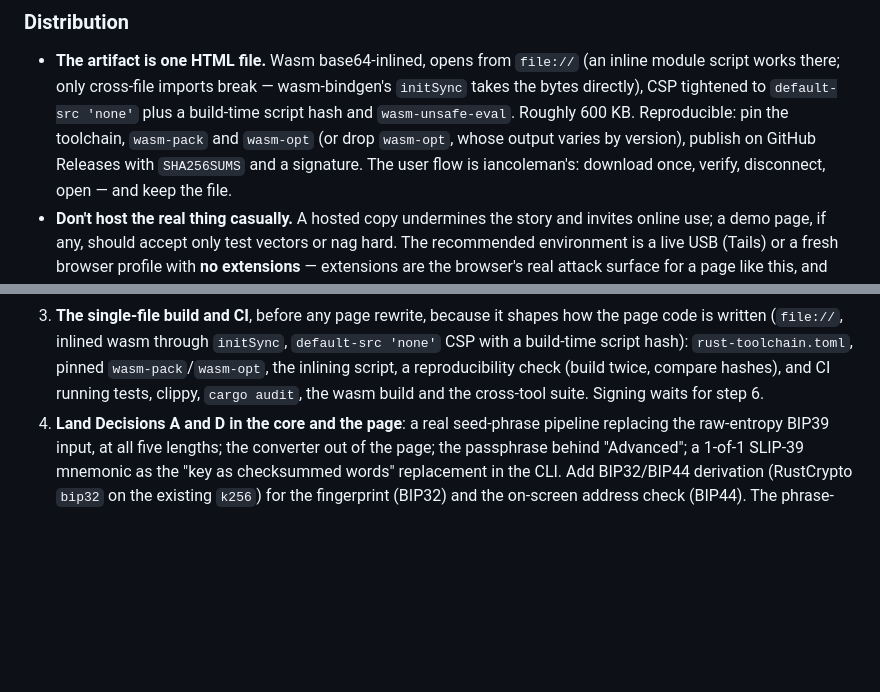
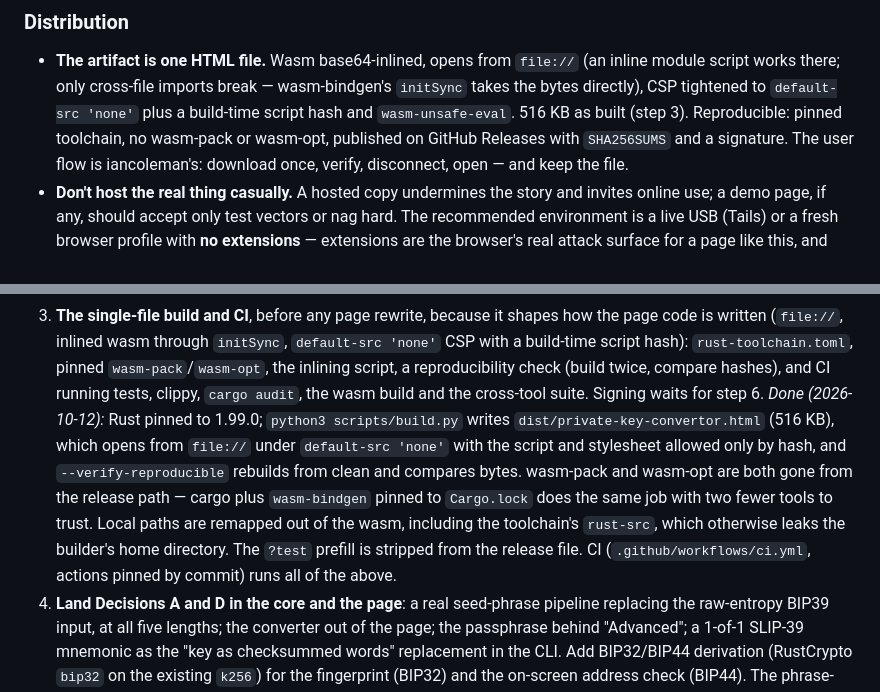
Before and after one commit to heeckhau/recovery-phrase-backup, a Markdown page: ROADMAP.md, 2 parts joined by grey strips. GitHub-like rendering; blank space fills up the shorter version.

Commit message:
Record step 3 as done

```diff
--- a/ROADMAP.md
+++ b/ROADMAP.md
@@ -347,9 +347,9 @@ recommendation in this design, it is the premise.
   `file://` (an inline module script works there; only cross-file imports
   break — wasm-bindgen's `initSync` takes the bytes directly), CSP
   tightened to `default-src 'none'` plus a build-time script hash and
-  `wasm-unsafe-eval`. Roughly 600 KB. Reproducible: pin the toolchain,
-  `wasm-pack` and `wasm-opt` (or drop `wasm-opt`, whose output varies by
-  version), publish on GitHub Releases with `SHA256SUMS` and a signature.
+  `wasm-unsafe-eval`. 516 KB as built (step 3). Reproducible: pinned
+  toolchain, no wasm-pack or wasm-opt, published on GitHub Releases with
+  `SHA256SUMS` and a signature.
   The user flow is iancoleman's: download once, verify, disconnect, open —
   and keep the file.
 - **Don't host the real thing casually.** A hosted copy undermines the
@@ -528,7 +528,18 @@ Then, in order:
    `rust-toolchain.toml`, pinned `wasm-pack`/`wasm-opt`, the inlining
    script, a reproducibility check (build twice, compare hashes), and CI
    running tests, clippy, `cargo audit`, the wasm build and the cross-tool
-   suite. Signing waits for step 6.
+   suite. Signing waits for step 6. *Done (2026-10-12):* Rust pinned to
+   1.99.0; `python3 scripts/build.py` writes
+   `dist/private-key-convertor.html` (516 KB), which opens from `file://`
+   under `default-src 'none'` with the script and stylesheet allowed only
+   by hash, and `--verify-reproducible` rebuilds from clean and compares
+   bytes. wasm-pack and wasm-opt are both gone from the release path —
+   cargo plus `wasm-bindgen` pinned to `Cargo.lock` does the same job with
+   two fewer tools to trust. Local paths are remapped out of the wasm,
+   including the toolchain's `rust-src`, which otherwise leaks the
+   builder's home directory. The `?test` prefill is stripped from the
+   release file. CI (`.github/workflows/ci.yml`, actions pinned by
+   commit) runs all of the above.
 4. **Land Decisions A and D in the core and the page**: a real
    seed-phrase pipeline replacing the raw-entropy BIP39 input, at all five
    lengths; the converter out of the page; the passphrase behind
```
